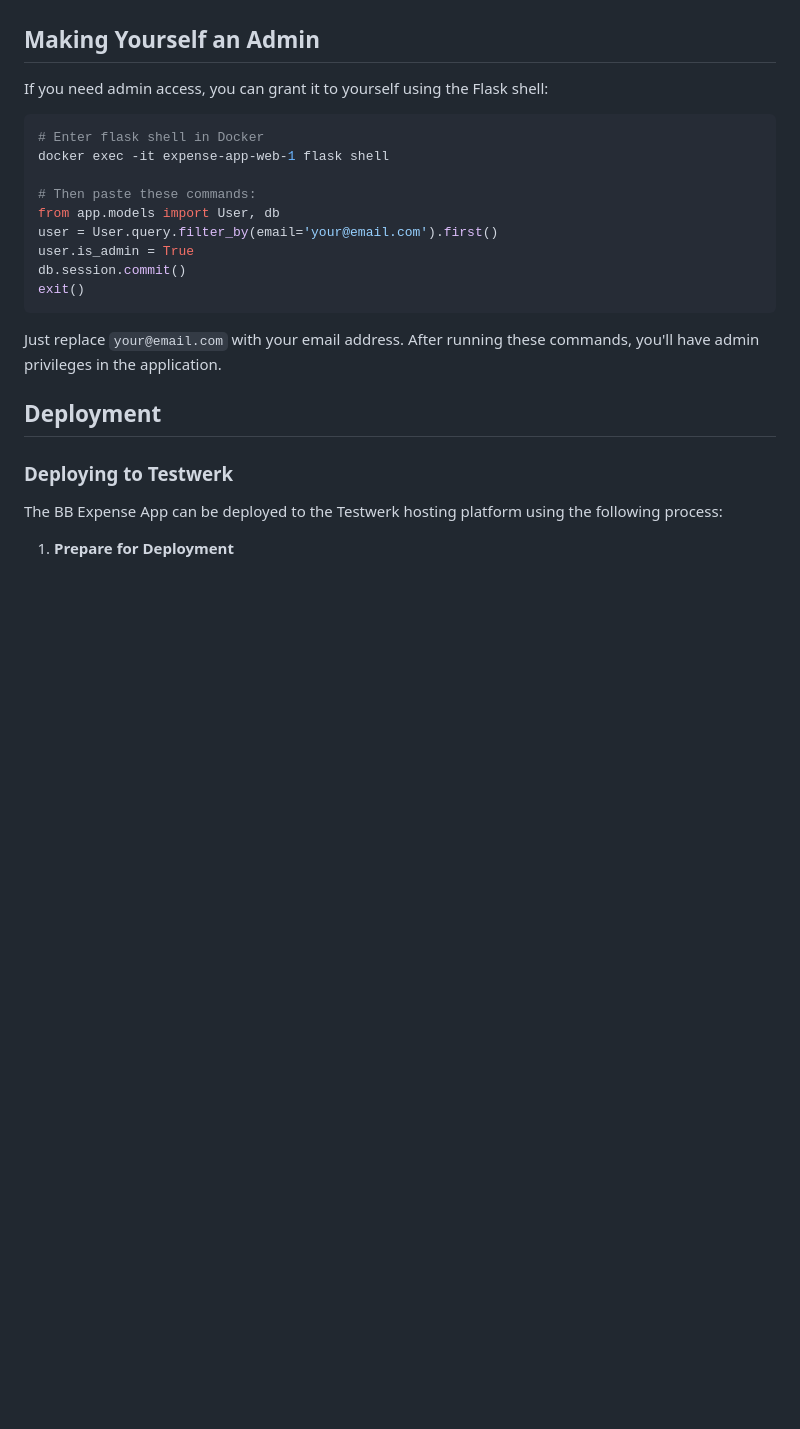
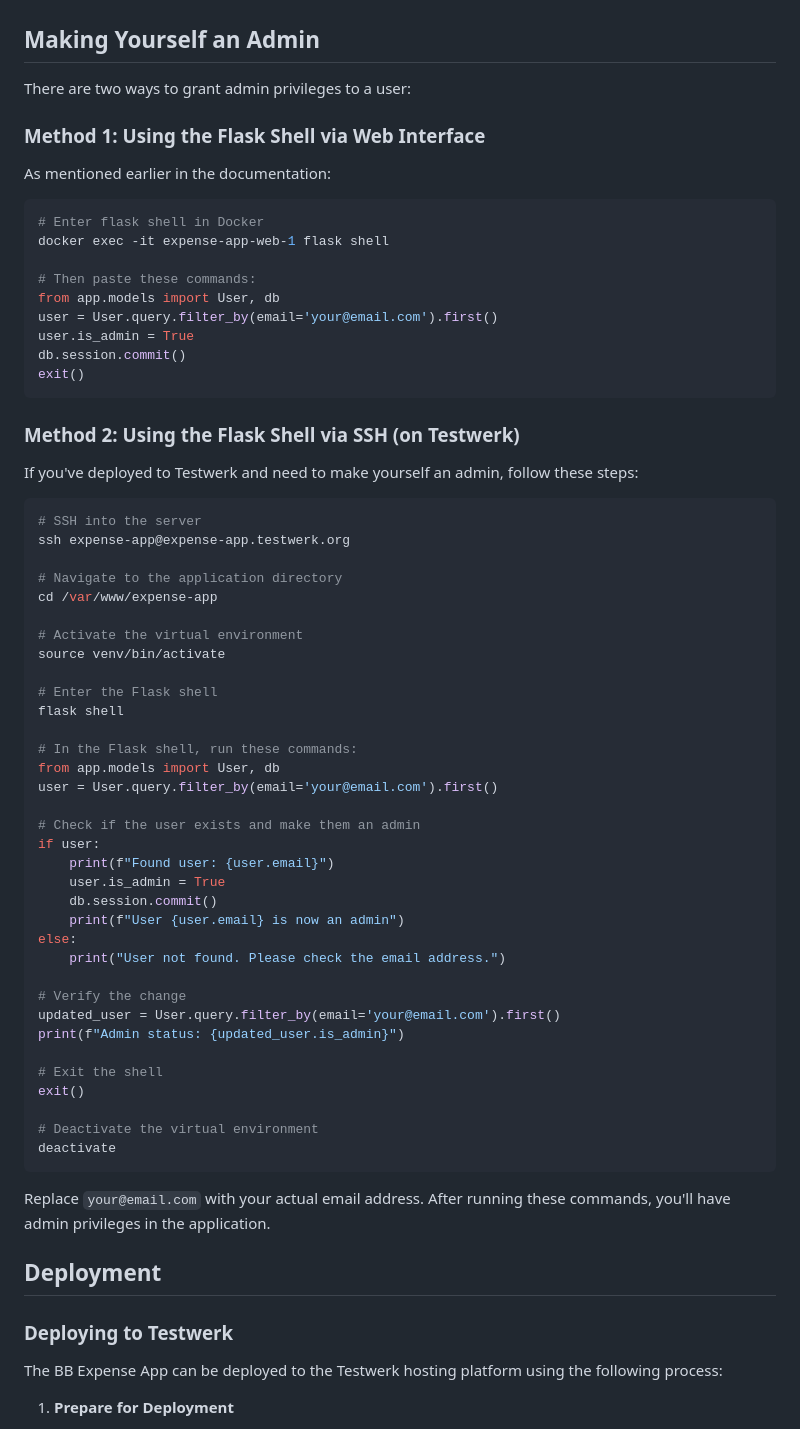
Before and after one commit to ThomasKLA10/expense-app, a Markdown page: README.md, the part around the change printed below. Drawn GitHub-style; blank space fills up the shorter version.

````diff
--- a/README.md
+++ b/README.md
@@ -565,7 +565,11 @@ Note: This endpoint is protected by the `@admin_required` decorator, so you must
 
 ## Making Yourself an Admin
 
-If you need admin access, you can grant it to yourself using the Flask shell:
+There are two ways to grant admin privileges to a user:
+
+### Method 1: Using the Flask Shell via Web Interface
+
+As mentioned earlier in the documentation:
 
 ```bash
 # Enter flask shell in Docker
@@ -579,7 +583,48 @@ db.session.commit()
 exit()
 ```
 
-Just replace `your@email.com` with your email address. After running these commands, you'll have admin privileges in the application.
+### Method 2: Using the Flask Shell via SSH (on Testwerk)
+
+If you've deployed to Testwerk and need to make yourself an admin, follow these steps:
+
+```bash
+# SSH into the server
+ssh expense-app@expense-app.testwerk.org
+
+# Navigate to the application directory
+cd /var/www/expense-app
+
+# Activate the virtual environment
+source venv/bin/activate
+
+# Enter the Flask shell
+flask shell
+
+# In the Flask shell, run these commands:
+from app.models import User, db
+user = User.query.filter_by(email='your@email.com').first()
+
+# Check if the user exists and make them an admin
+if user:
+    print(f"Found user: {user.email}")
+    user.is_admin = True
+    db.session.commit()
+    print(f"User {user.email} is now an admin")
+else:
+    print("User not found. Please check the email address.")
+
+# Verify the change
+updated_user = User.query.filter_by(email='your@email.com').first()
+print(f"Admin status: {updated_user.is_admin}")
+
+# Exit the shell
+exit()
+
+# Deactivate the virtual environment
+deactivate
+```
+
+Replace `your@email.com` with your actual email address. After running these commands, you'll have admin privileges in the application.
 
 ## Deployment
 
````
Also changed, not shown: other parts of README.md (+133 -0 lines).
